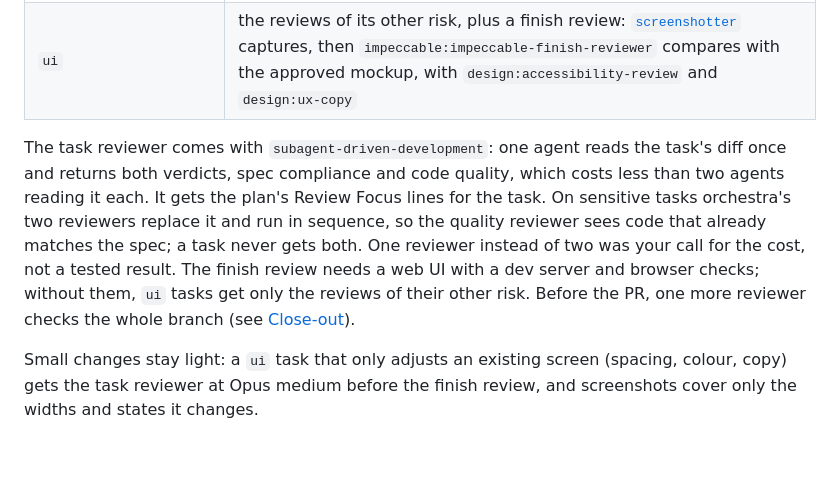
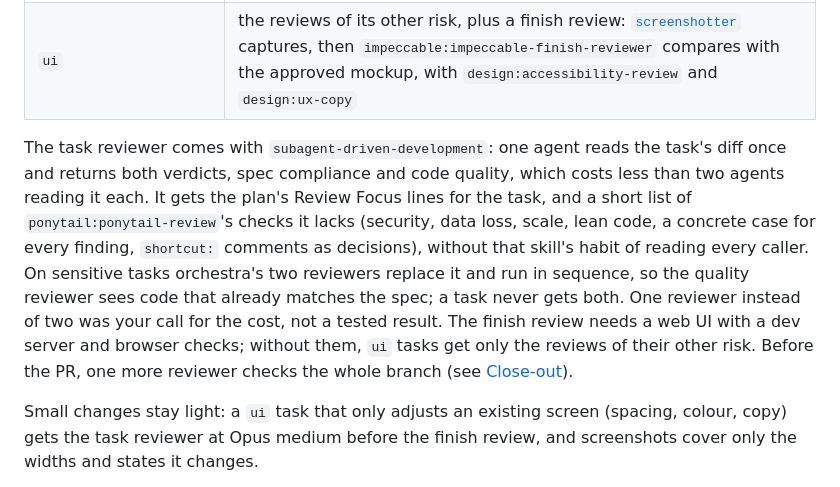
Before and after one commit to oarthurbg/orchestra, a Markdown page: docs/stages.md, the part around the change. Rendered like a GitHub page; blank space fills up the shorter version.

```diff
--- a/docs/stages.md
+++ b/docs/stages.md
@@ -125,7 +125,7 @@ The planner's risk tag picks the reviews:
 | `sensitive` (money, access, credentials, database) | in its place, [`spec-reviewer`](agents.md#spec-reviewer), [`quality-reviewer`](agents.md#quality-reviewer) at xhigh, then `security-audit`, in sequence |
 | `ui` | the reviews of its other risk, plus a finish review: [`screenshotter`](agents.md#screenshotter) captures, then `impeccable:impeccable-finish-reviewer` compares with the approved mockup, with `design:accessibility-review` and `design:ux-copy` |
 
-The task reviewer comes with `subagent-driven-development`: one agent reads the task's diff once and returns both verdicts, spec compliance and code quality, which costs less than two agents reading it each. It gets the plan's Review Focus lines for the task. On sensitive tasks orchestra's two reviewers replace it and run in sequence, so the quality reviewer sees code that already matches the spec; a task never gets both. One reviewer instead of two was your call for the cost, not a tested result. The finish review needs a web UI with a dev server and browser checks; without them, `ui` tasks get only the reviews of their other risk. Before the PR, one more reviewer checks the whole branch (see [Close-out](#close-out-and-pr)).
+The task reviewer comes with `subagent-driven-development`: one agent reads the task's diff once and returns both verdicts, spec compliance and code quality, which costs less than two agents reading it each. It gets the plan's Review Focus lines for the task, and a short list of `ponytail:ponytail-review`'s checks it lacks (security, data loss, scale, lean code, a concrete case for every finding, `shortcut:` comments as decisions), without that skill's habit of reading every caller. On sensitive tasks orchestra's two reviewers replace it and run in sequence, so the quality reviewer sees code that already matches the spec; a task never gets both. One reviewer instead of two was your call for the cost, not a tested result. The finish review needs a web UI with a dev server and browser checks; without them, `ui` tasks get only the reviews of their other risk. Before the PR, one more reviewer checks the whole branch (see [Close-out](#close-out-and-pr)).
 
 Small changes stay light: a `ui` task that only adjusts an existing screen (spacing, colour, copy) gets the task reviewer at Opus medium before the finish review, and screenshots cover only the widths and states it changes.
 
```
Also changed, not shown: CHANGELOG.md (+1 -1 lines), 1 other file.
